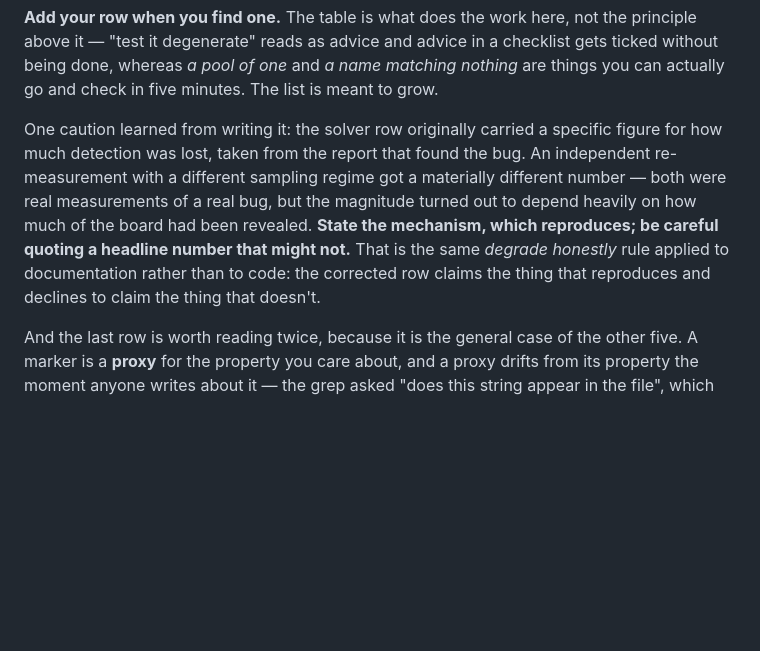
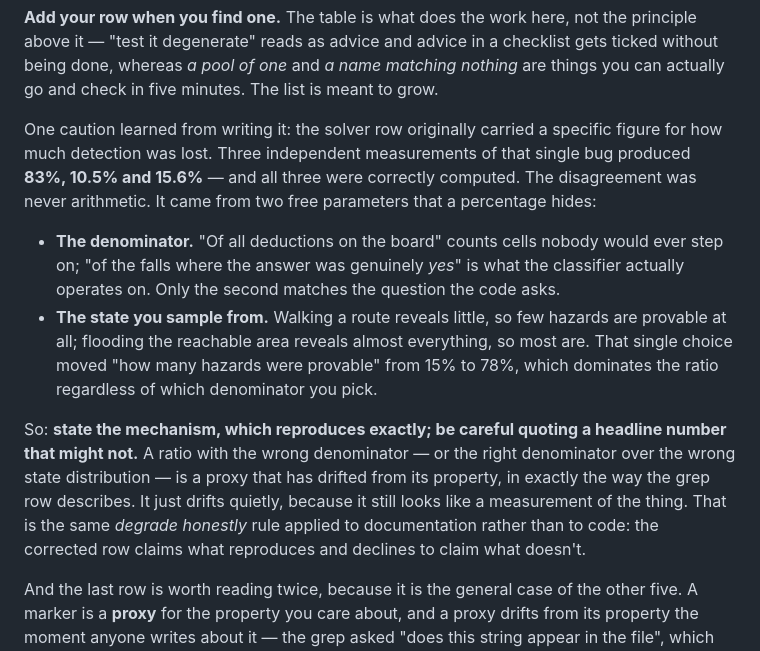
Before and after one commit to kuldeepcodes/puzzlestudio, a Markdown page: CONTRACT.md, the part around the change. Drawn GitHub-style; blank space fills up the shorter version.

Commit message:
CONTRACT: name both free parameters behind the disputed figure
Three independent measurements of one bug gave 83%, 10.5% and 15.6%,
and all three were correctly computed. The disagreement was never
arithmetic - a percentage was hiding two free parameters.

The denominator: 'of all deductions on the board' counts cells nobody
would ever step on; 'of the falls where the answer was genuinely yes'
is what the classifier operates on. Only the second matches the
question the code asks. That correction is right and is now recorded.

But fixing the denominator did not settle it. Adopting the correct one
and re-measuring gave 15.6% against 92.3% from the session that
proposed it, because the two runs sample different states: walking a
route reveals little, so few hazards are provable at all, while
flooding the reachable area reveals almost everything. That choice
moved 'how many hazards were provable' from 15% to 78%, which dominates
the ratio whichever denominator you use.

So the row still quotes no figure, and the caution now names why:
a ratio with the wrong denominator, or the right denominator over the
wrong state distribution, is a proxy that has drifted from its
property - exactly like the grep, but quietly, because it still looks
like a measurement of the thing.

Denominator argument from the engines-11-14 session.

Co-authored-by: Copilot App <223556219+Copilot@users.noreply.github.com>
Copilot-Session: 07db5844-a7cd-4175-a4db-c80793bf04f0

```diff
--- a/CONTRACT.md
+++ b/CONTRACT.md
@@ -711,13 +711,26 @@ gets ticked without being done, whereas *a pool of one* and *a name matching not
 are things you can actually go and check in five minutes. The list is meant to grow.
 
 One caution learned from writing it: the solver row originally carried a specific
-figure for how much detection was lost, taken from the report that found the bug. An
-independent re-measurement with a different sampling regime got a materially different
-number — both were real measurements of a real bug, but the magnitude turned out to
-depend heavily on how much of the board had been revealed. **State the mechanism, which
-reproduces; be careful quoting a headline number that might not.** That is the same
-*degrade honestly* rule applied to documentation rather than to code: the corrected row
-claims the thing that reproduces and declines to claim the thing that doesn't.
+figure for how much detection was lost. Three independent measurements of that single
+bug produced **83%, 10.5% and 15.6%** — and all three were correctly computed. The
+disagreement was never arithmetic. It came from two free parameters that a percentage
+hides:
+
+- **The denominator.** "Of all deductions on the board" counts cells nobody would ever
+  step on; "of the falls where the answer was genuinely *yes*" is what the classifier
+  actually operates on. Only the second matches the question the code asks.
+- **The state you sample from.** Walking a route reveals little, so few hazards are
+  provable at all; flooding the reachable area reveals almost everything, so most are.
+  That single choice moved "how many hazards were provable" from 15% to 78%, which
+  dominates the ratio regardless of which denominator you pick.
+
+So: **state the mechanism, which reproduces exactly; be careful quoting a headline
+number that might not.** A ratio with the wrong denominator — or the right denominator
+over the wrong state distribution — is a proxy that has drifted from its property, in
+exactly the way the grep row describes. It just drifts quietly, because it still looks
+like a measurement of the thing. That is the same *degrade honestly* rule applied to
+documentation rather than to code: the corrected row claims what reproduces and
+declines to claim what doesn't.
 
 And the last row is worth reading twice, because it is the general case of the other
 five. A marker is a **proxy** for the property you care about, and a proxy drifts from
```
